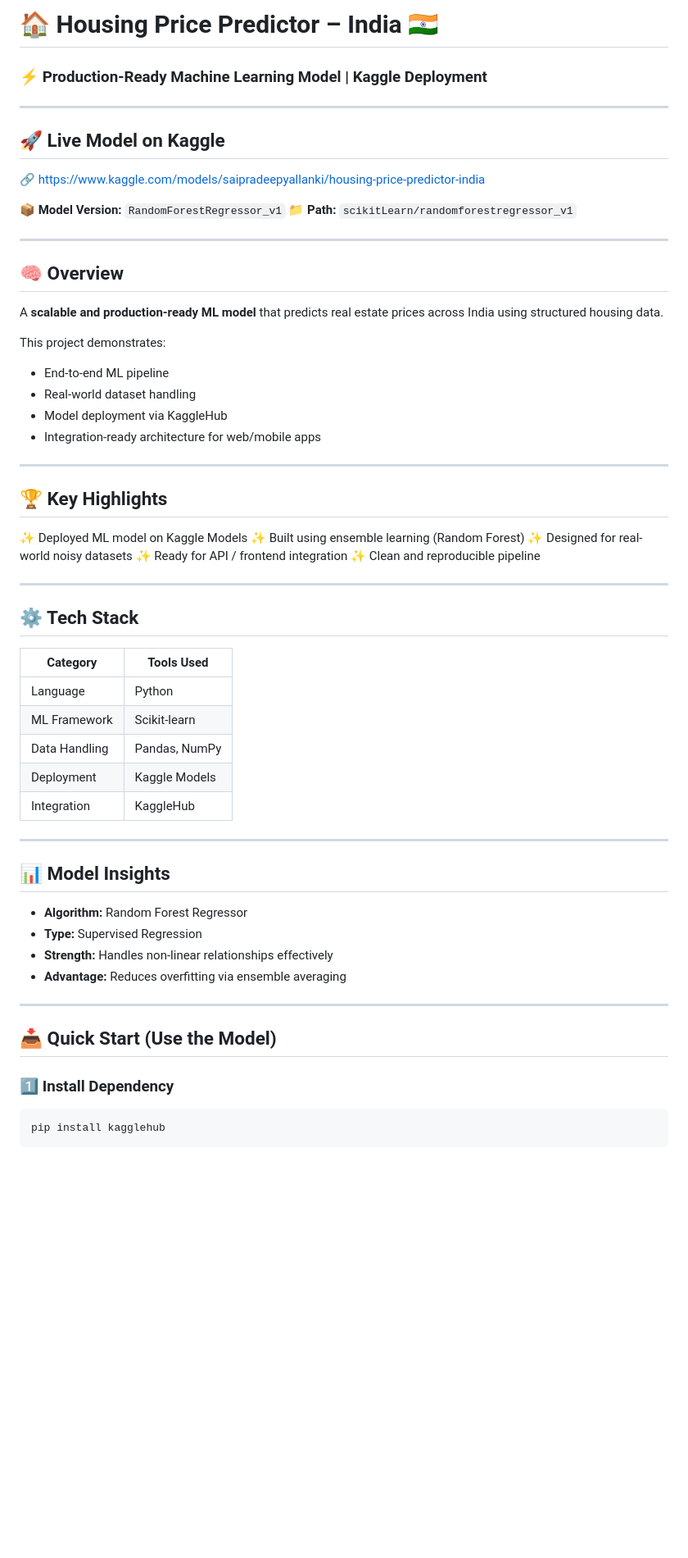
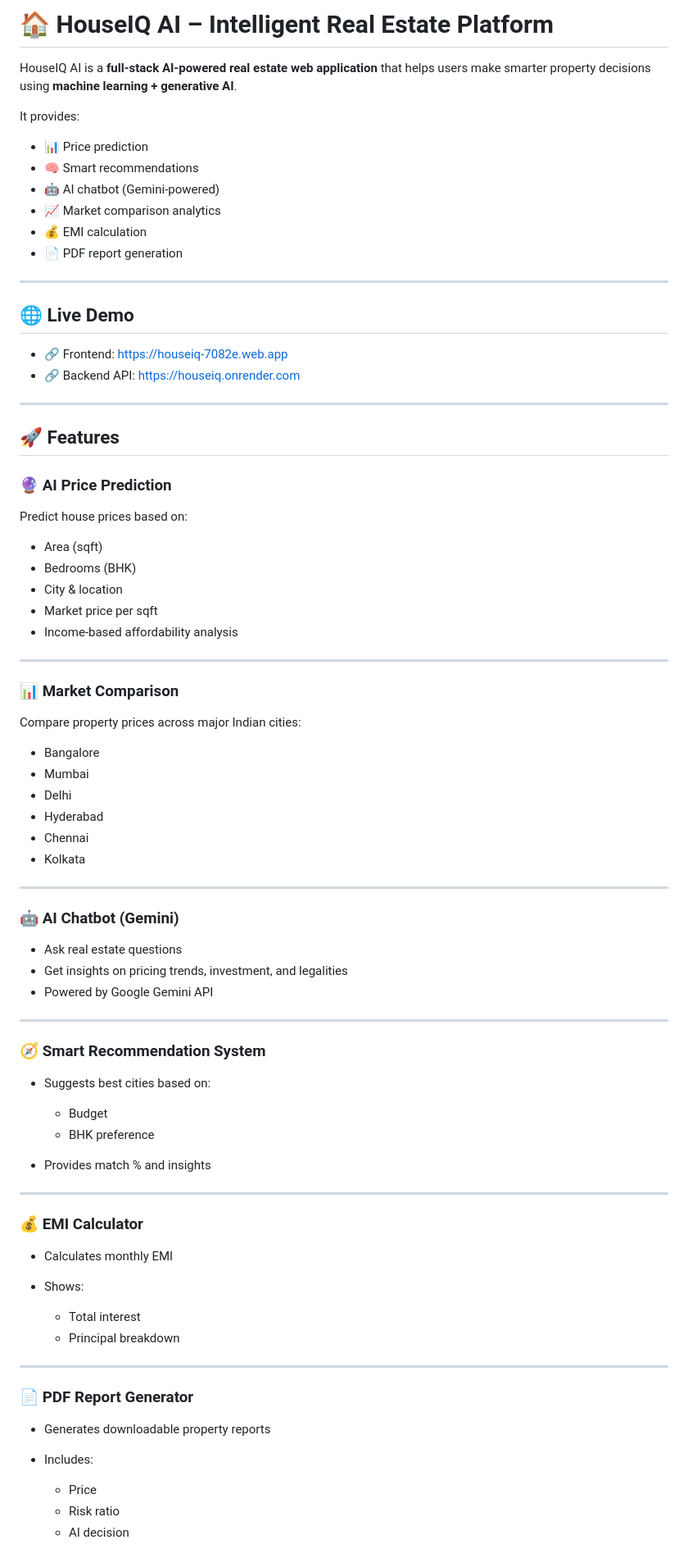
Before and after one commit to Saipradeep-code/HouseIQ, a Markdown page: README.md, the part around one of its changes. Shown at 82% size. GitHub-like rendering; blank space fills up the shorter version.

````diff
--- a/README.md
+++ b/README.md
@@ -1,64 +1,86 @@
-# 🏠 Housing Price Predictor – India 🇮🇳
-### ⚡ Production-Ready Machine Learning Model | Kaggle Deployment
+# 🏠 HouseIQ AI – Intelligent Real Estate Platform
+
+HouseIQ AI is a **full-stack AI-powered real estate web application** that helps users make smarter property decisions using **machine learning + generative AI**.
+
+It provides:
+
+* 📊 Price prediction
+* 🧠 Smart recommendations
+* 🤖 AI chatbot (Gemini-powered)
+* 📈 Market comparison analytics
+* 💰 EMI calculation
+* 📄 PDF report generation
 
 ---
 
-## 🚀 Live Model on Kaggle
+## 🌐 Live Demo
 
-🔗 [https://www.kaggle.com/models/saipradeepyallanki/housing-price-predictor-india](https://www.kaggle.com/models/saipradeepyallanki/housing-price-predictor-india)
-
-📦 **Model Version:** `RandomForestRegressor_v1`
-📁 **Path:** `scikitLearn/randomforestregressor_v1`
+* 🔗 Frontend: https://houseiq-7082e.web.app
+* 🔗 Backend API: https://houseiq.onrender.com
 
 ---
 
-## 🧠 Overview
+## 🚀 Features
 
-A **scalable and production-ready ML model** that predicts real estate prices across India using structured housing data.
+### 🔮 AI Price Prediction
 
-This project demonstrates:
+Predict house prices based on:
 
-* End-to-end ML pipeline
-* Real-world dataset handling
-* Model deployment via KaggleHub
-* Integration-ready architecture for web/mobile apps
+* Area (sqft)
+* Bedrooms (BHK)
+* City & location
+* Market price per sqft
+* Income-based affordability analysis
 
 ---
 
-## 🏆 Key Highlights
+### 📊 Market Comparison
 
-✨ Deployed ML model on Kaggle Models
-✨ Built using ensemble learning (Random Forest)
-✨ Designed for real-world noisy datasets
-✨ Ready for API / frontend integration
-✨ Clean and reproducible pipeline
+Compare property prices across major Indian cities:
+
+* Bangalore
+* Mumbai
+* Delhi
+* Hyderabad
+* Chennai
+* Kolkata
 
 ---
 
-## ⚙️ Tech Stack
+### 🤖 AI Chatbot (Gemini)
 
-| Category      | Tools Used    |
-| ------------- | ------------- |
-| Language      | Python        |
-| ML Framework  | Scikit-learn  |
-| Data Handling | Pandas, NumPy |
-| Deployment    | Kaggle Models |
-| Integration   | KaggleHub     |
+* Ask real estate questions
+* Get insights on pricing trends, investment, and legalities
+* Powered by Google Gemini API
 
 ---
 
-## 📊 Model Insights
+### 🧭 Smart Recommendation System
 
-* **Algorithm:** Random Forest Regressor
-* **Type:** Supervised Regression
-* **Strength:** Handles non-linear relationships effectively
-* **Advantage:** Reduces overfitting via ensemble averaging
+* Suggests best cities based on:
+
+  * Budget
+  * BHK preference
+* Provides match % and insights
 
 ---
 
-## 📥 Quick Start (Use the Model)
+### 💰 EMI Calculator
 
-### 1️⃣ Install Dependency
+* Calculates monthly EMI
+* Shows:
 
-```bash
-pip install kagglehub
+  * Total interest
+  * Principal breakdown
+
+---
+
+### 📄 PDF Report Generator
+
+* Generates downloadable property reports
+* Includes:
+
+  * Price
+  * Risk ratio
+  * AI decision
+
````
Also changed, not shown: other parts of README.md (+127 -67 lines).
